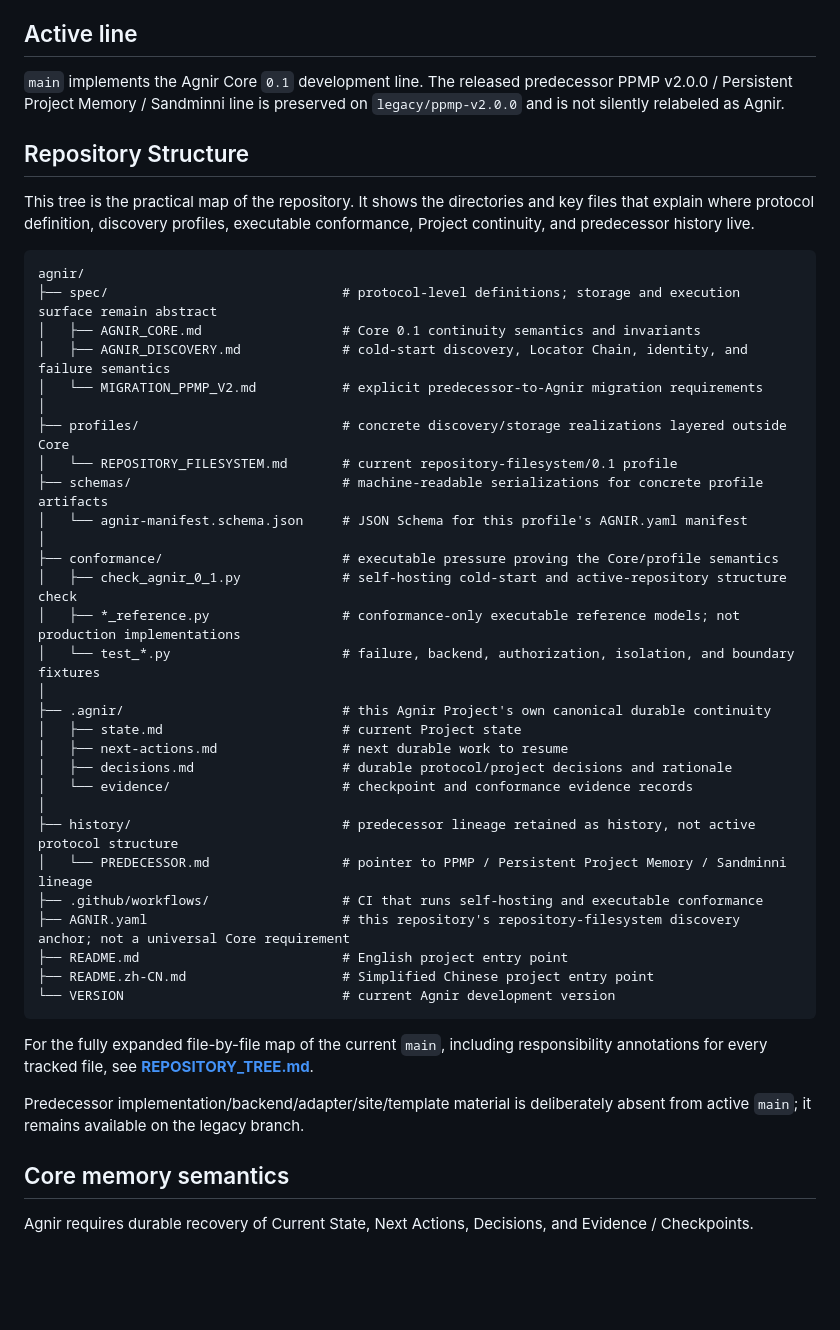
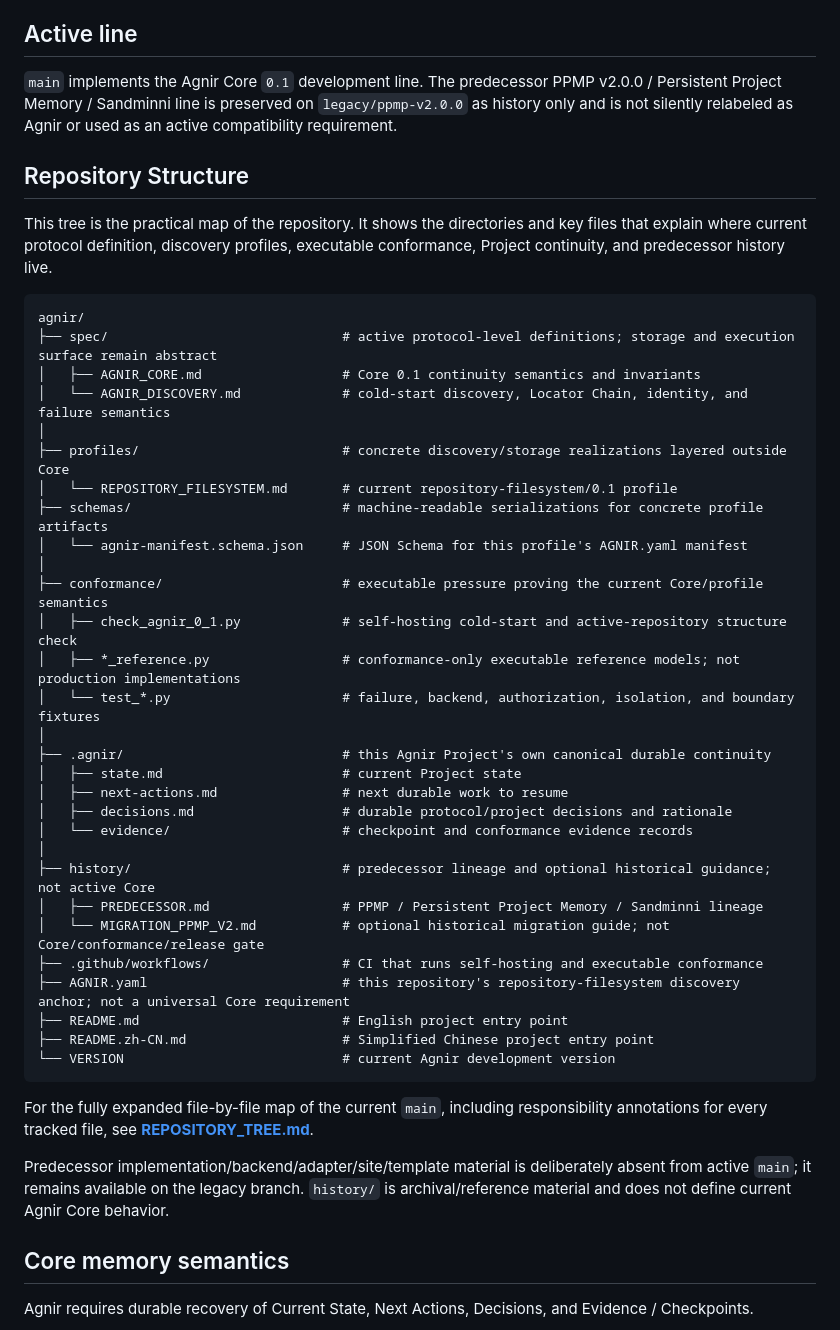
Before and after one commit to iorLab/agnir, a Markdown page: README.md, the part around the change. Rendered like a GitHub page; blank space fills up the shorter version.

Commit message:
docs: keep legacy migration guidance out of active spec

````diff
--- a/README.md
+++ b/README.md
@@ -58,25 +58,24 @@ Agnir does not perform the Project work shown in the middle of the flow. It make
 
 ## Active line
 
-`main` implements the Agnir Core `0.1` development line. The released predecessor PPMP v2.0.0 / Persistent Project Memory / Sandminni line is preserved on `legacy/ppmp-v2.0.0` and is not silently relabeled as Agnir.
+`main` implements the Agnir Core `0.1` development line. The predecessor PPMP v2.0.0 / Persistent Project Memory / Sandminni line is preserved on `legacy/ppmp-v2.0.0` as history only and is not silently relabeled as Agnir or used as an active compatibility requirement.
 
 ## Repository Structure
 
-This tree is the practical map of the repository. It shows the directories and key files that explain where protocol definition, discovery profiles, executable conformance, Project continuity, and predecessor history live.
+This tree is the practical map of the repository. It shows the directories and key files that explain where current protocol definition, discovery profiles, executable conformance, Project continuity, and predecessor history live.
 
 ```text
 agnir/
-├── spec/                              # protocol-level definitions; storage and execution surface remain abstract
+├── spec/                              # active protocol-level definitions; storage and execution surface remain abstract
 │   ├── AGNIR_CORE.md                  # Core 0.1 continuity semantics and invariants
-│   ├── AGNIR_DISCOVERY.md             # cold-start discovery, Locator Chain, identity, and failure semantics
-│   └── MIGRATION_PPMP_V2.md           # explicit predecessor-to-Agnir migration requirements
+│   └── AGNIR_DISCOVERY.md             # cold-start discovery, Locator Chain, identity, and failure semantics
 │
 ├── profiles/                          # concrete discovery/storage realizations layered outside Core
 │   └── REPOSITORY_FILESYSTEM.md       # current repository-filesystem/0.1 profile
 ├── schemas/                           # machine-readable serializations for concrete profile artifacts
 │   └── agnir-manifest.schema.json     # JSON Schema for this profile's AGNIR.yaml manifest
 │
-├── conformance/                       # executable pressure proving the Core/profile semantics
+├── conformance/                       # executable pressure proving the current Core/profile semantics
 │   ├── check_agnir_0_1.py             # self-hosting cold-start and active-repository structure check
 │   ├── *_reference.py                 # conformance-only executable reference models; not production implementations
 │   └── test_*.py                      # failure, backend, authorization, isolation, and boundary fixtures
@@ -87,8 +86,9 @@ agnir/
 │   ├── decisions.md                   # durable protocol/project decisions and rationale
 │   └── evidence/                      # checkpoint and conformance evidence records
 │
-├── history/                           # predecessor lineage retained as history, not active protocol structure
-│   └── PREDECESSOR.md                 # pointer to PPMP / Persistent Project Memory / Sandminni lineage
+├── history/                           # predecessor lineage and optional historical guidance; not active Core
+│   ├── PREDECESSOR.md                 # PPMP / Persistent Project Memory / Sandminni lineage
+│   └── MIGRATION_PPMP_V2.md           # optional historical migration guide; not Core/conformance/release gate
 ├── .github/workflows/                 # CI that runs self-hosting and executable conformance
 ├── AGNIR.yaml                         # this repository's repository-filesystem discovery anchor; not a universal Core requirement
 ├── README.md                          # English project entry point
@@ -98,7 +98,7 @@ agnir/
 
 For the fully expanded file-by-file map of the current `main`, including responsibility annotations for every tracked file, see **[REPOSITORY_TREE.md](REPOSITORY_TREE.md)**.
 
-Predecessor implementation/backend/adapter/site/template material is deliberately absent from active `main`; it remains available on the legacy branch.
+Predecessor implementation/backend/adapter/site/template material is deliberately absent from active `main`; it remains available on the legacy branch. `history/` is archival/reference material and does not define current Agnir Core behavior.
 
 ## Core memory semantics
 
````
